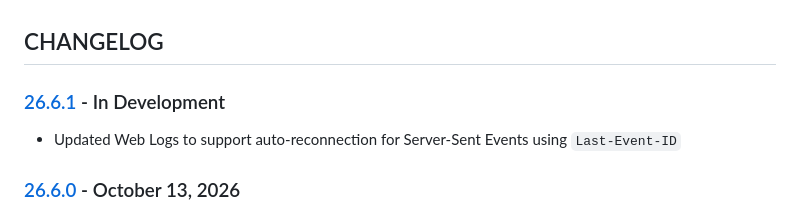
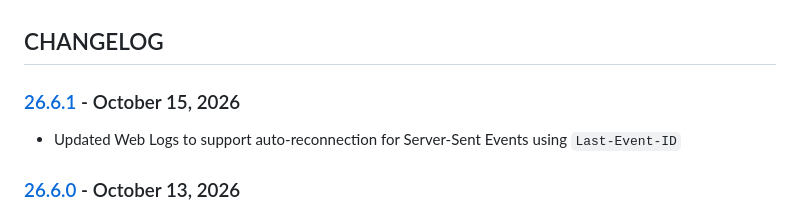
Before and after one commit to cmason3/jinjafx_server, a Markdown page: CHANGELOG.md, the part around the change. Drawn GitHub-style.

Commit message:
update weblog

```diff
--- a/CHANGELOG.md
+++ b/CHANGELOG.md
@@ -1,6 +1,6 @@
 ## CHANGELOG
 
-### [26.6.1] - In Development
+### [26.6.1] - October 15, 2026
 - Updated Web Logs to support auto-reconnection for Server-Sent Events using `Last-Event-ID`
 
 ### [26.6.0] - October 13, 2026
```
